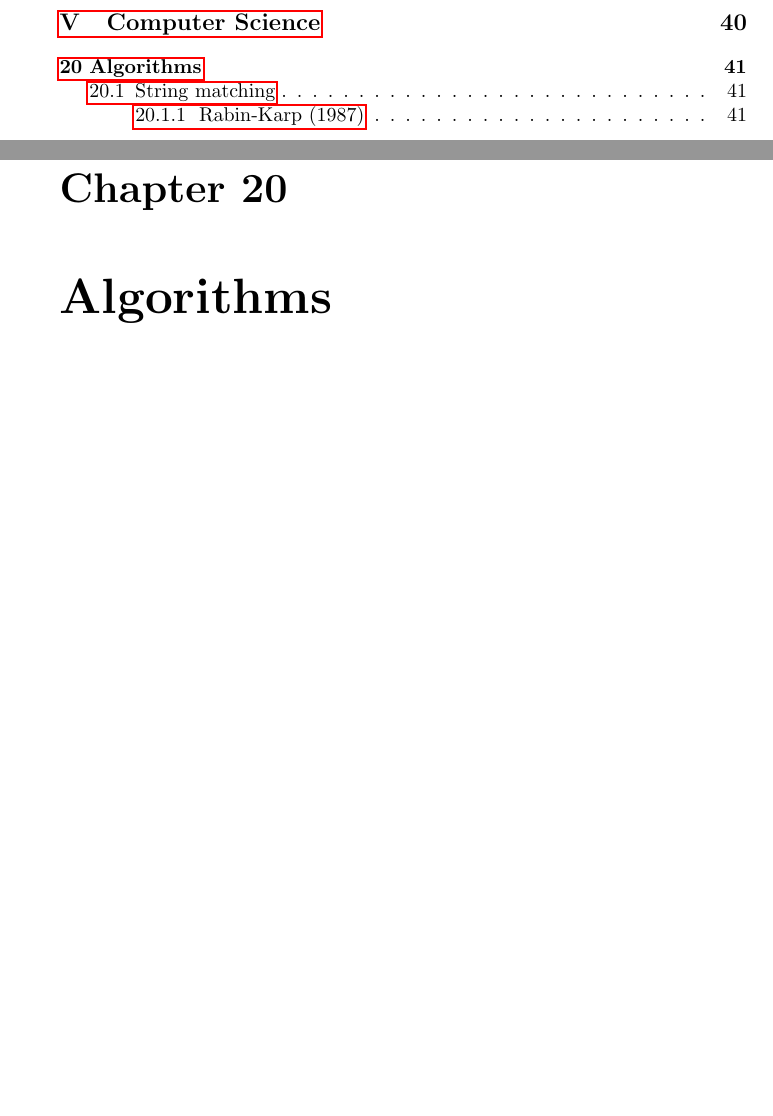
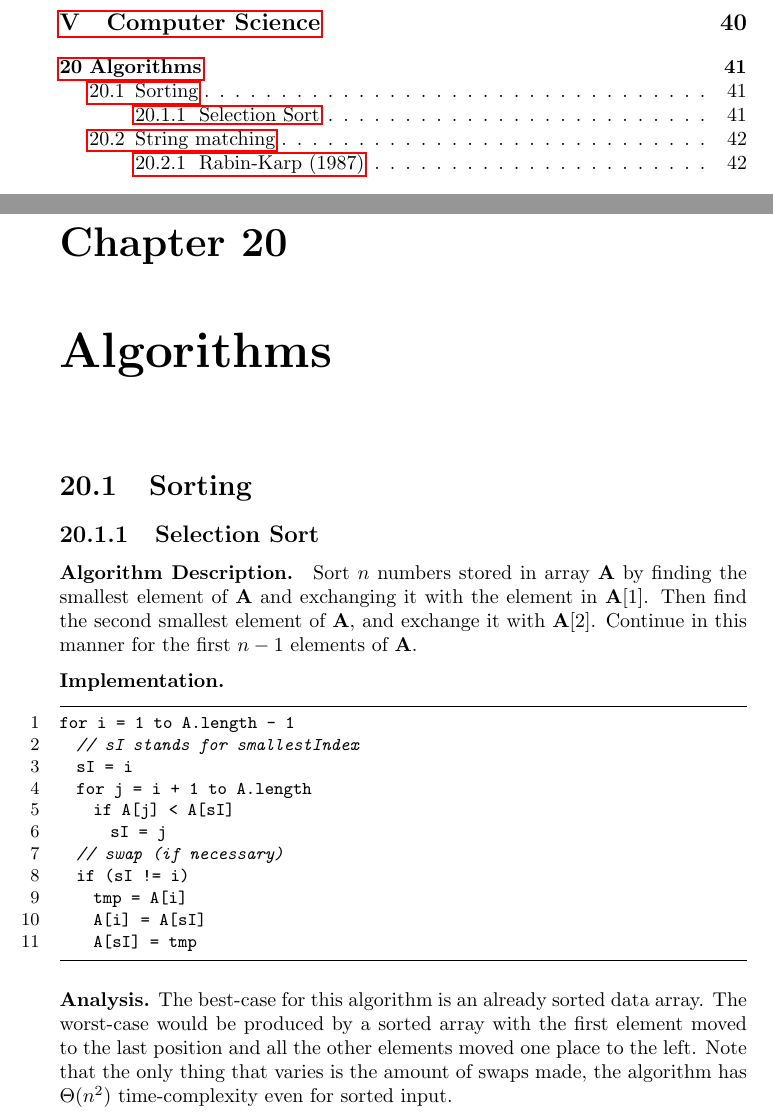
Before and after one commit to bernardosulzbach/notes, a LaTeX thesis (Formulas.tex): two parts of pages 4 and 42 of 48 before the commit and two parts of pages 4 and 42 of 49 after it, joined at a grey line, cut so that both start at the same text, the shorter picture padded with empty space. Compiled offline with pdfLaTeX.

Commit message:
Added Selection Sort.

```diff
--- a/Formulas.tex
+++ b/Formulas.tex
@@ -724,6 +724,37 @@ Let \(u = \sin x\), therefore \(\dif u = \cos x \dif x\).
 
 \part{Computer Science}
 \chapter{Algorithms}
+
+\section{Sorting}
+\subsection{Selection Sort}
+\paragraph{Algorithm Description.} Sort \(n\) numbers stored in array
+\(\mathbf{A}\) by finding the smallest element of \(\mathbf{A}\) and exchanging
+it with the element in \(\mathbf{A}[1]\). Then find the second smallest element
+of \(\mathbf{A}\), and exchange it with \(\mathbf{A}[2]\). Continue in this
+manner for the first \(n - 1\) elements of \(\mathbf{A}\).
+
+\textbf{Implementation.}
+
+\begin{lstlisting}
+for i = 1 to A.length - 1
+  // sI stands for smallestIndex
+  sI = i
+  for j = i + 1 to A.length
+    if A[j] < A[sI]
+      sI = j
+  // swap (if necessary)
+  if (sI != i)
+    tmp = A[i]
+    A[i] = A[sI]
+    A[sI] = tmp
+\end{lstlisting}
+
+\textbf{Analysis.} The best-case for this algorithm is an already sorted data
+array. The worst-case would be produced by a sorted array with the first element
+moved to the last position and all the other elements moved one place to the
+left. Note that the only thing that varies is the amount of swaps made, the
+algorithm has \(\Theta(n^2)\) time-complexity even for sorted input.
+
 \section{String matching}
 \subsection{Rabin-Karp (1987)}
 This algorithm speeds up equality testing by using a hash function.
```
